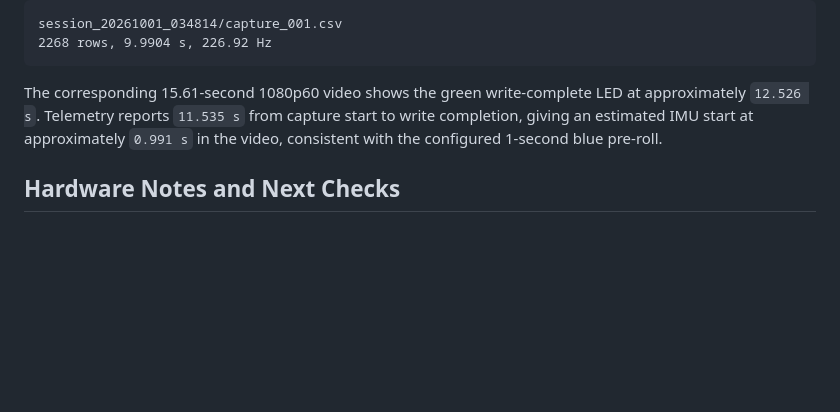
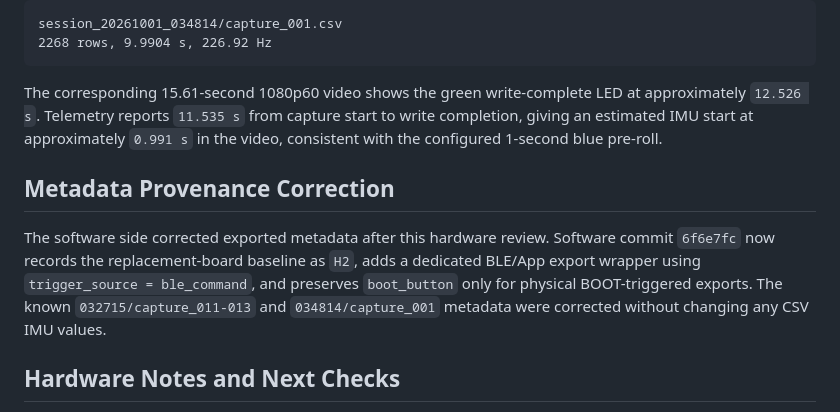
Before and after one commit to koreever66/kineshoot-initial-debug-v1, a Markdown page: docs/hardware/ESP32_REPLACEMENT_BLE_APP_2026-10-01.md, the part around the change. Rendered like a GitHub page; blank space fills up the shorter version.

Commit message:
Link metadata provenance correction

```diff
--- a/docs/hardware/ESP32_REPLACEMENT_BLE_APP_2026-10-01.md
+++ b/docs/hardware/ESP32_REPLACEMENT_BLE_APP_2026-10-01.md
@@ -70,6 +70,10 @@ session_20261001_034814/capture_001.csv
 
 The corresponding 15.61-second 1080p60 video shows the green write-complete LED at approximately `12.526 s`. Telemetry reports `11.535 s` from capture start to write completion, giving an estimated IMU start at approximately `0.991 s` in the video, consistent with the configured 1-second blue pre-roll.
 
+## Metadata Provenance Correction
+
+The software side corrected exported metadata after this hardware review. Software commit `6f6e7fc` now records the replacement-board baseline as `H2`, adds a dedicated BLE/App export wrapper using `trigger_source = ble_command`, and preserves `boot_button` only for physical BOOT-triggered exports. The known `032715/capture_011-013` and `034814/capture_001` metadata were corrected without changing any CSV IMU values.
+
 ## Hardware Notes and Next Checks
 
 - Green indicates that the CSV and telemetry write completed; it is not the physical end of the player's motion.
```
